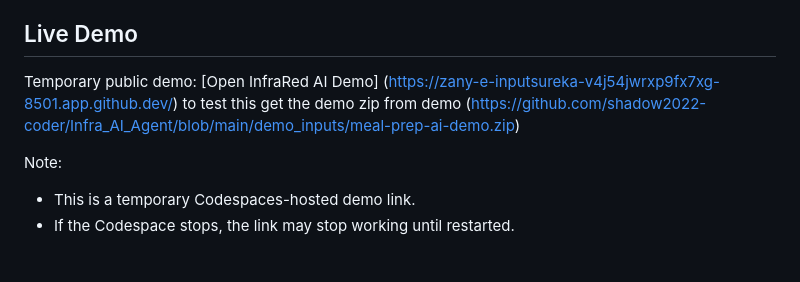
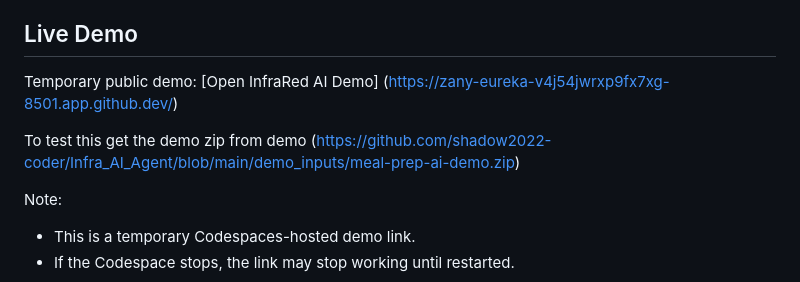
Before and after one commit to shadow2022-coder/Infra_AI_Agent, a Markdown page: README.md, the part around the change. GitHub-like rendering; blank space fills up the shorter version.

```diff
--- a/README.md
+++ b/README.md
@@ -5,8 +5,9 @@ InfraRed AI is a Streamlit MVP/demo for reviewing AI-generated application proje
 ## Live Demo
 
 Temporary public demo:
-[Open InfraRed AI Demo] (https://zany-e-inputsureka-v4j54jwrxp9fx7xg-8501.app.github.dev/)
-to test this get the demo zip from demo (https://github.com/shadow2022-coder/Infra_AI_Agent/blob/main/demo_inputs/meal-prep-ai-demo.zip)
+[Open InfraRed AI Demo] (https://zany-eureka-v4j54jwrxp9fx7xg-8501.app.github.dev/)
+
+To test this get the demo zip from demo (https://github.com/shadow2022-coder/Infra_AI_Agent/blob/main/demo_inputs/meal-prep-ai-demo.zip)
 
 Note:
 - This is a temporary Codespaces-hosted demo link.
```
